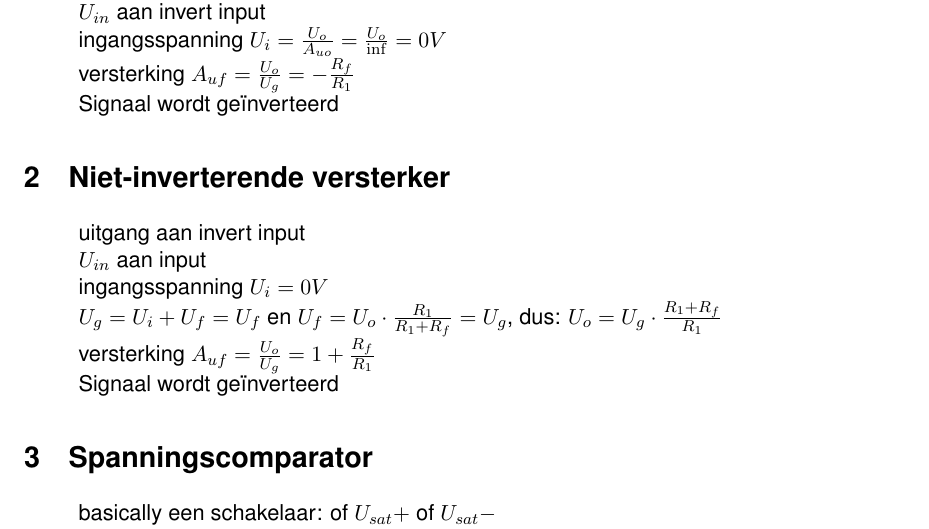
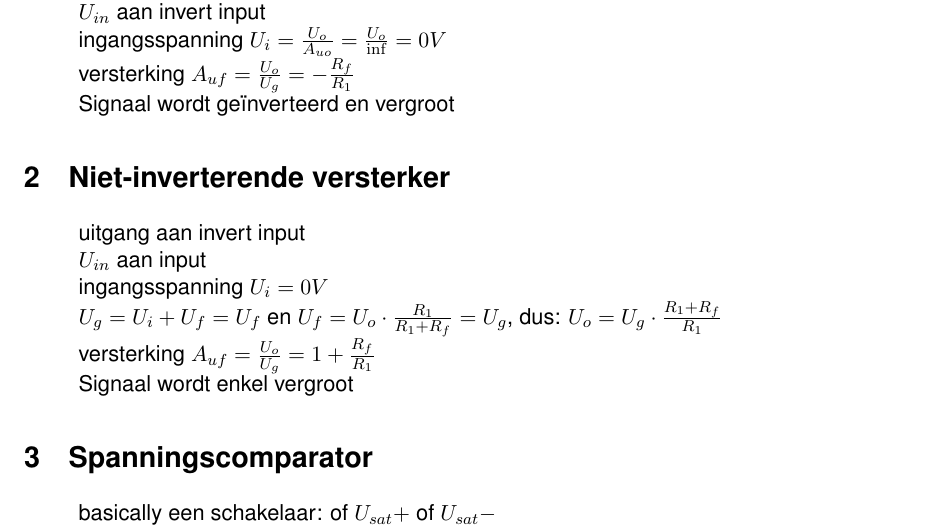
Before and after one commit to ikdoeict-notes/elektronische-signalen-2, a LaTeX document (samenvatting/samenvatting.tex): part of page 2 of 2, cut so that both start at the same text. Compiled offline with pdfLaTeX.

Commit message:
fix error

```diff
--- a/samenvatting/samenvatting.tex
+++ b/samenvatting/samenvatting.tex
@@ -36,7 +36,7 @@
   \item $ U_{in} $ aan invert input
   \item ingangsspanning $ U_i = \frac{U_o}{A_{uo}} = \frac{U_o}{\inf} = 0V $
   \item versterking $ A_{uf} = \frac{U_o}{U_g} = -\frac{R_f}{R_1} $
-  \item Signaal wordt geïnverteerd
+  \item Signaal wordt geïnverteerd en vergroot
 \end{itemize}
 
 \section{Niet-inverterende versterker}
@@ -47,7 +47,7 @@
   \item ingangsspanning $ U_i = 0V $
   \item $ U_g = U_i + U_f = U_f $ en $ U_f = U_o \cdot \frac{R_1}{R_1+R_f} = U_g $, dus: $ U_o = U_g \cdot\frac{R_1+R_f}{R_1} $
   \item versterking $ A_{uf} = \frac{U_o}{U_g} = 1 + \frac{R_f}{R_1} $
-  \item Signaal wordt geïnverteerd
+  \item Signaal wordt enkel vergroot
 \end{itemize}
 
 \section{Spanningscomparator}
```
Also changed, not shown: samenvatting/samenvatting.pdf.
